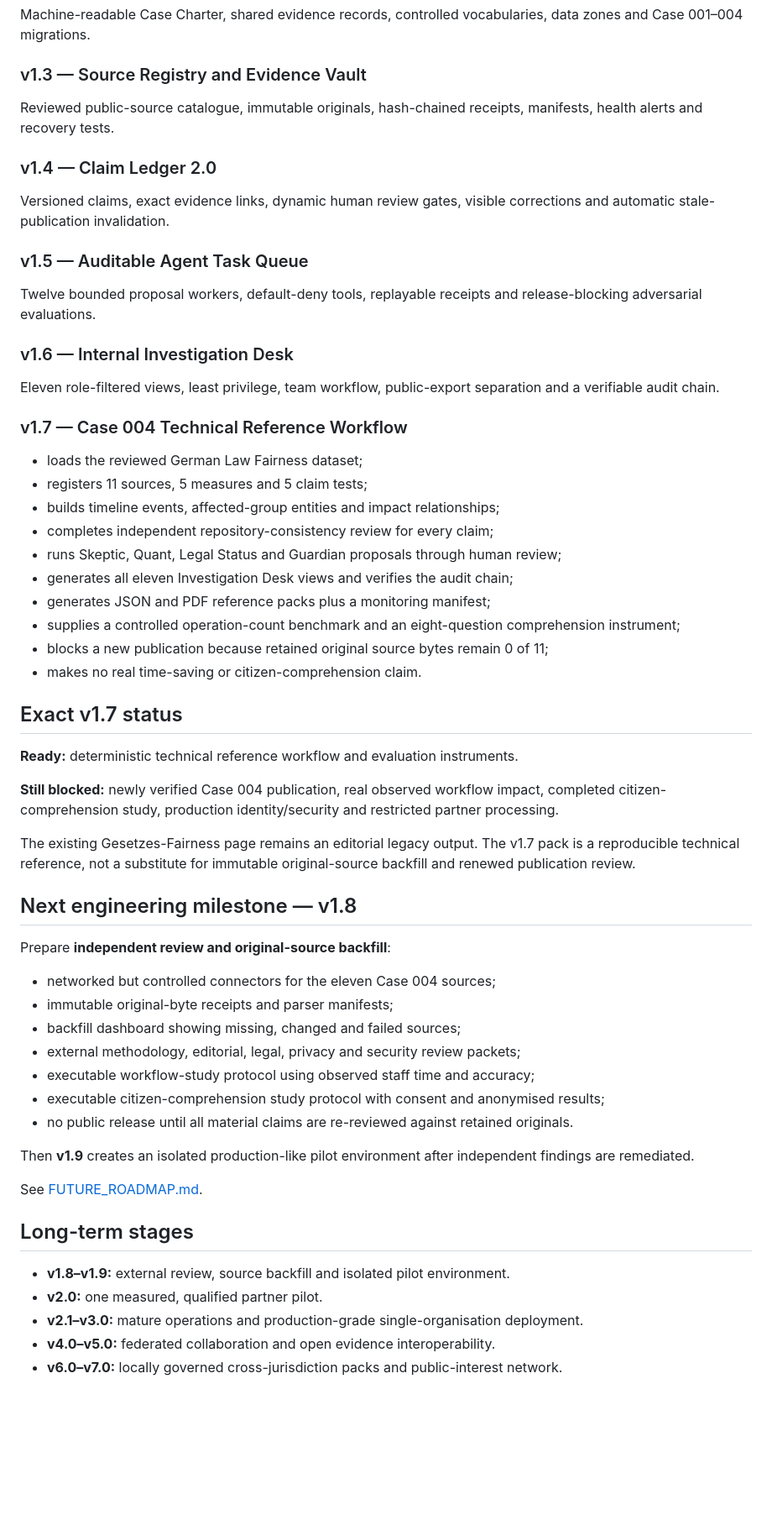
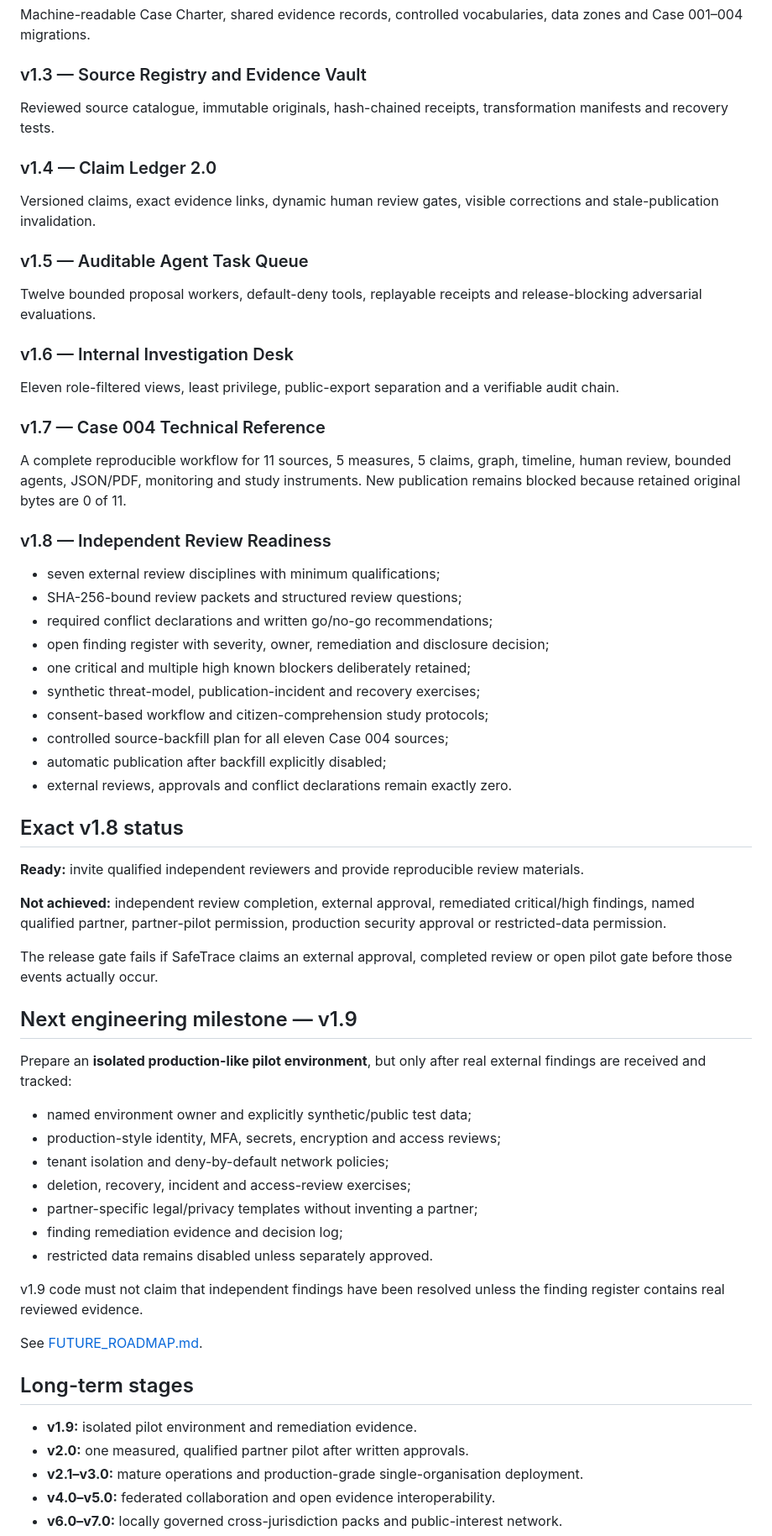
Before and after one commit to mikelninh/digital-democracy-studio, a Markdown page: safetrace/ROADMAP.md, the part around one of its changes. Shown at 84% size. Rendered like a GitHub page; blank space fills up the shorter version.

Commit message:
mark v1.8 review readiness and keep approval gate closed

```diff
--- a/safetrace/ROADMAP.md
+++ b/safetrace/ROADMAP.md
@@ -11,58 +11,61 @@ Source snapshots, political-money and arms records, human review, monitoring, ca
 Machine-readable Case Charter, shared evidence records, controlled vocabularies, data zones and Case 001–004 migrations.
 
 ### v1.3 — Source Registry and Evidence Vault
-Reviewed public-source catalogue, immutable originals, hash-chained receipts, manifests, health alerts and recovery tests.
+Reviewed source catalogue, immutable originals, hash-chained receipts, transformation manifests and recovery tests.
 
 ### v1.4 — Claim Ledger 2.0
-Versioned claims, exact evidence links, dynamic human review gates, visible corrections and automatic stale-publication invalidation.
+Versioned claims, exact evidence links, dynamic human review gates, visible corrections and stale-publication invalidation.
 
 ### v1.5 — Auditable Agent Task Queue
 Twelve bounded proposal workers, default-deny tools, replayable receipts and release-blocking adversarial evaluations.
 
 ### v1.6 — Internal Investigation Desk
-Eleven role-filtered views, least privilege, team workflow, public-export separation and a verifiable audit chain.
+Eleven role-filtered views, least privilege, public-export separation and a verifiable audit chain.
 
-### v1.7 — Case 004 Technical Reference Workflow
+### v1.7 — Case 004 Technical Reference
+A complete reproducible workflow for 11 sources, 5 measures, 5 claims, graph, timeline, human review, bounded agents, JSON/PDF, monitoring and study instruments. New publication remains blocked because retained original bytes are 0 of 11.
 
-- loads the reviewed German Law Fairness dataset;
-- registers 11 sources, 5 measures and 5 claim tests;
-- builds timeline events, affected-group entities and impact relationships;
-- completes independent repository-consistency review for every claim;
-- runs Skeptic, Quant, Legal Status and Guardian proposals through human review;
-- generates all eleven Investigation Desk views and verifies the audit chain;
-- generates JSON and PDF reference packs plus a monitoring manifest;
-- supplies a controlled operation-count benchmark and an eight-question comprehension instrument;
-- blocks a new publication because retained original source bytes remain 0 of 11;
-- makes no real time-saving or citizen-comprehension claim.
+### v1.8 — Independent Review Readiness
 
-## Exact v1.7 status
+- seven external review disciplines with minimum qualifications;
+- SHA-256-bound review packets and structured review questions;
+- required conflict declarations and written go/no-go recommendations;
+- open finding register with severity, owner, remediation and disclosure decision;
+- one critical and multiple high known blockers deliberately retained;
+- synthetic threat-model, publication-incident and recovery exercises;
+- consent-based workflow and citizen-comprehension study protocols;
+- controlled source-backfill plan for all eleven Case 004 sources;
+- automatic publication after backfill explicitly disabled;
+- external reviews, approvals and conflict declarations remain exactly zero.
 
-**Ready:** deterministic technical reference workflow and evaluation instruments.
+## Exact v1.8 status
 
-**Still blocked:** newly verified Case 004 publication, real observed workflow impact, completed citizen-comprehension study, production identity/security and restricted partner processing.
+**Ready:** invite qualified independent reviewers and provide reproducible review materials.
 
-The existing Gesetzes-Fairness page remains an editorial legacy output. The v1.7 pack is a reproducible technical reference, not a substitute for immutable original-source backfill and renewed publication review.
+**Not achieved:** independent review completion, external approval, remediated critical/high findings, named qualified partner, partner-pilot permission, production security approval or restricted-data permission.
 
-## Next engineering milestone — v1.8
+The release gate fails if SafeTrace claims an external approval, completed review or open pilot gate before those events actually occur.
 
-Prepare **independent review and original-source backfill**:
+## Next engineering milestone — v1.9
 
-- networked but controlled connectors for the eleven Case 004 sources;
-- immutable original-byte receipts and parser manifests;
-- backfill dashboard showing missing, changed and failed sources;
-- external methodology, editorial, legal, privacy and security review packets;
-- executable workflow-study protocol using observed staff time and accuracy;
-- executable citizen-comprehension study protocol with consent and anonymised results;
-- no public release until all material claims are re-reviewed against retained originals.
+Prepare an **isolated production-like pilot environment**, but only after real external findings are received and tracked:
 
-Then **v1.9** creates an isolated production-like pilot environment after independent findings are remediated.
+- named environment owner and explicitly synthetic/public test data;
+- production-style identity, MFA, secrets, encryption and access reviews;
+- tenant isolation and deny-by-default network policies;
+- deletion, recovery, incident and access-review exercises;
+- partner-specific legal/privacy templates without inventing a partner;
+- finding remediation evidence and decision log;
+- restricted data remains disabled unless separately approved.
+
+v1.9 code must not claim that independent findings have been resolved unless the finding register contains real reviewed evidence.
 
 See [FUTURE_ROADMAP.md](FUTURE_ROADMAP.md).
 
 ## Long-term stages
 
-- **v1.8–v1.9:** external review, source backfill and isolated pilot environment.
-- **v2.0:** one measured, qualified partner pilot.
+- **v1.9:** isolated pilot environment and remediation evidence.
+- **v2.0:** one measured, qualified partner pilot after written approvals.
 - **v2.1–v3.0:** mature operations and production-grade single-organisation deployment.
 - **v4.0–v5.0:** federated collaboration and open evidence interoperability.
 - **v6.0–v7.0:** locally governed cross-jurisdiction packs and public-interest network.
```
Also changed, not shown: other parts of safetrace/ROADMAP.md (+2 -1 lines).
